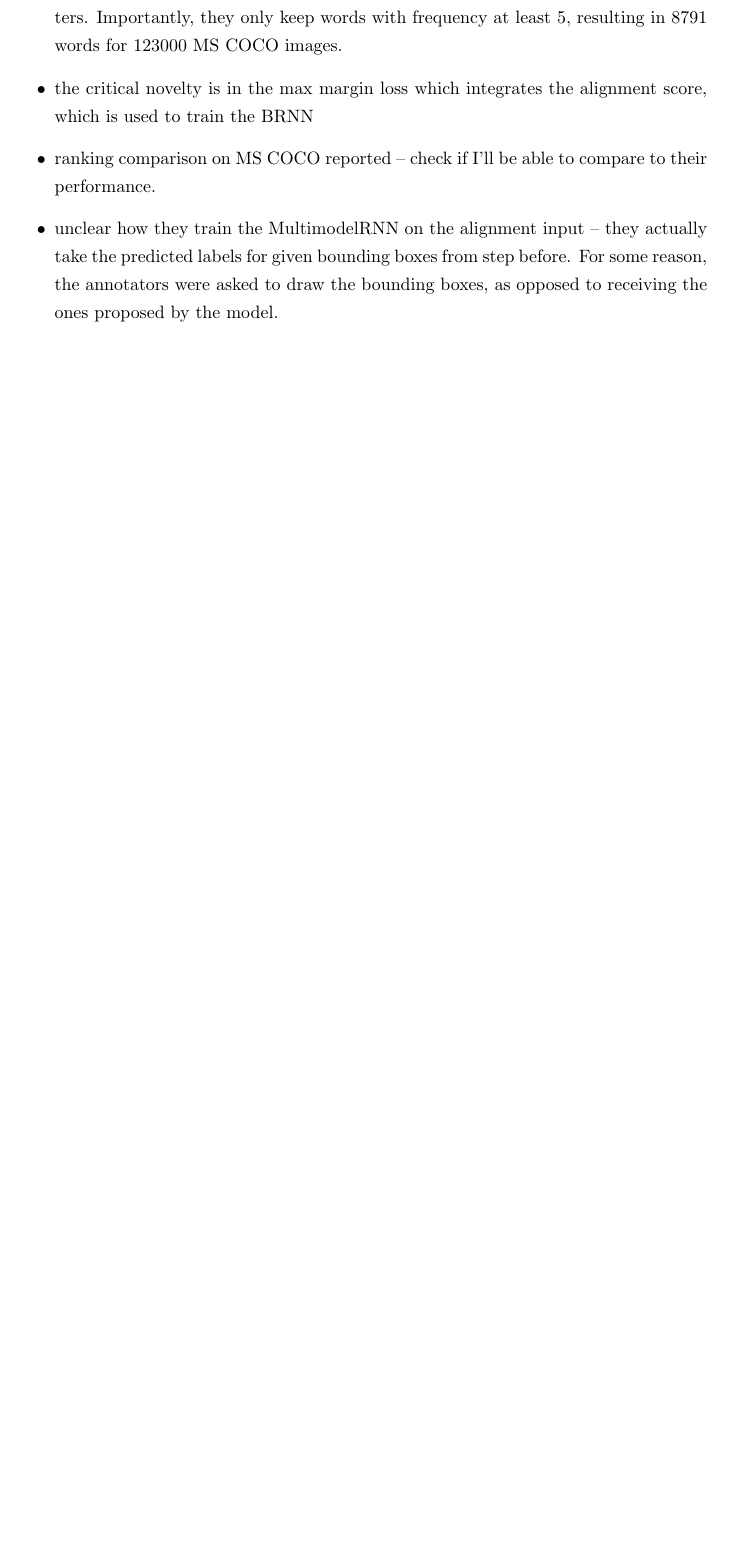
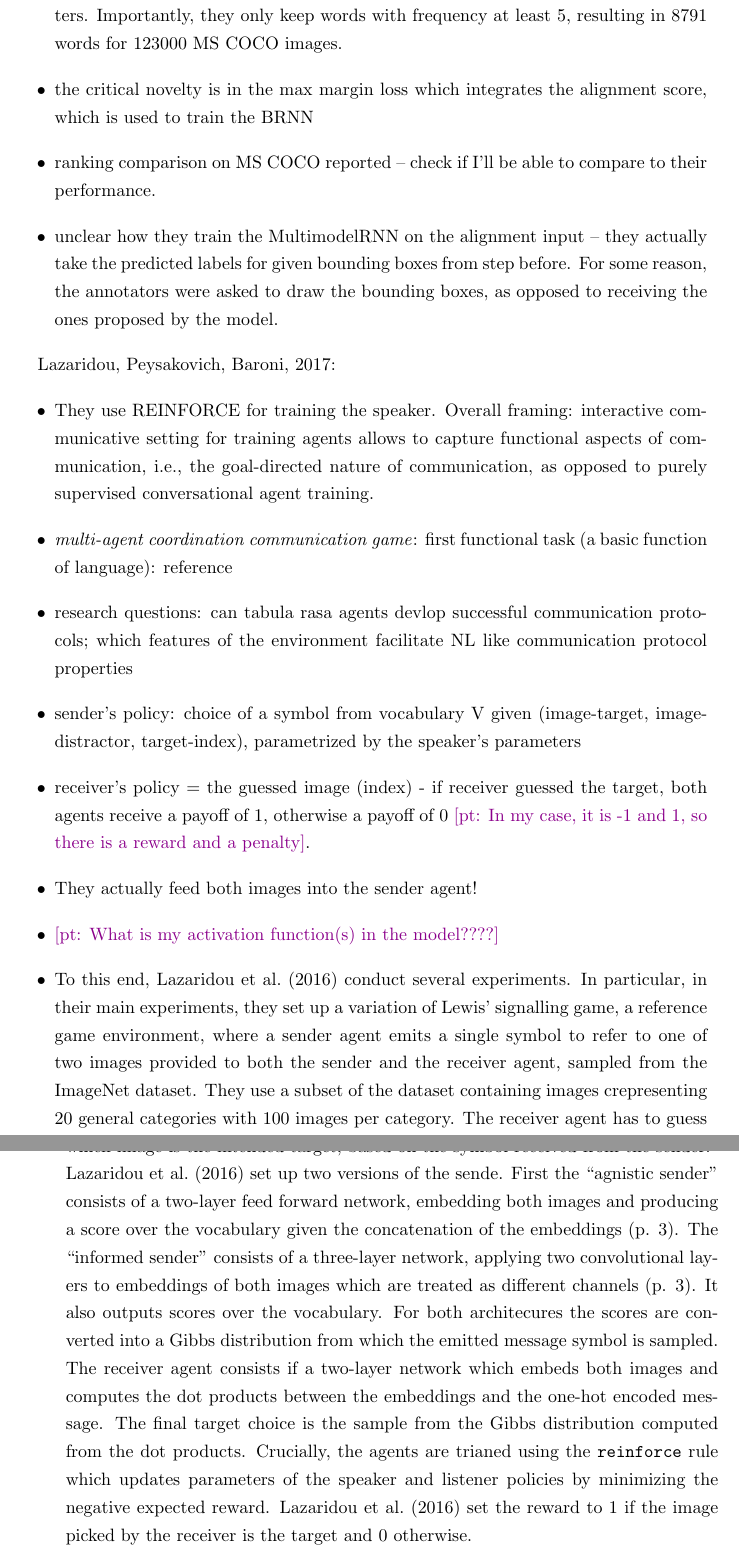
Before and after one commit to polina-tsvilodub/mSc-thesis, a LaTeX thesis (writing/thesis/main.tex, which reads writing/thesis/chapter03.tex): part of page 14 of 23 before the commit and two parts of pages 14 and 15 of 27 after it, the two joined at a grey line, cut so that both start at the same text, the shorter picture padded with empty space. Compiled offline with pdfLaTeX.

Commit message:
commit old notes

```diff
--- a/writing/thesis/chapter03.tex
+++ b/writing/thesis/chapter03.tex
@@ -16,3 +16,15 @@ Karpathy and Fei-Fei, 2015:
 	\item ranking comparison on MS COCO reported -- check if I'll be able to compare to their performance.
 	\item unclear how they train the MultimodelRNN on the alignment input -- they actually take the predicted labels for given bounding boxes from step before. For some reason, the annotators were asked to draw the bounding boxes, as opposed to receiving the ones proposed by the model.
 \end{itemize}
+
+Lazaridou, Peysakovich, Baroni, 2017:
+\begin{itemize}
+	\item They use REINFORCE for training the speaker. Overall framing: interactive communicative setting for training agents allows to capture functional aspects of communication, i.e., the goal-directed nature of communication, as opposed to purely supervised conversational agent training.
+	\item \textit{multi-agent coordination communication game}: first functional task (a basic function of language): reference
+	\item research questions: can tabula rasa agents devlop successful communication protocols; which features of the environment facilitate NL like communication protocol properties
+	\item  sender's policy: choice of a symbol from vocabulary V given (image-target, image-distractor, target-index), parametrized by the speaker's parameters
+	\item receiver's policy = the guessed image (index) - if receiver guessed the target, both agents receive a payoff of 1, otherwise a payoff of 0 \pt{In my case, it is -1 and 1, so there is a reward and a penalty}.
+	\item They actually feed both images into the sender agent!
+	\item \pt{What is my activation function(s) in the model????}
+	\item To this end, \textcite{lazaridou2016multi} conduct several experiments. In particular, in their main experiments, they set up a variation of Lewis' signalling game, a reference game environment, where a sender agent emits a single symbol to refer to one of two images provided to both the sender and the receiver agent, sampled from the ImageNet dataset. They use a subset of the dataset containing images crepresenting 20 general categories with 100 images per category. The receiver agent has to guess  which image is the intended target, based on the symbol received from the sender.\footnote{The terms \textit{sender} and \textit{speaker} agent will be used interchangeably in order to refer to the agent generating the message. Similarly, the terms \textit{receiver} and \textit{listener} agent both refer to the agent receiving the message and deciding which image is the intended target.} \textcite{lazaridou2016multi} set up two versions of the sende. First the ``agnistic sender'' consists of a two-layer feed forward network, embedding both images and producing a score over the vocabulary given the concatenation of the embeddings (p. 3). The ``informed sender'' consists of a three-layer network, applying two convolutional layers to embeddings of both images which are treated as different channels (p. 3). It also outputs scores over the vocabulary. For both architecures the scores are converted into a Gibbs distribution from which the emitted  message symbol is sampled. The receiver agent consists if a two-layer network which embeds both images and computes the dot products between the embeddings and the one-hot encoded message. The final target choice is the sample from the Gibbs distribution computed from the dot products. Crucially, the agents are trianed using the \texttt{reinforce} rule which updates parameters of the speaker and listener policies by minimizing the negative expected reward. \textcite{lazaridou2016multi} set the reward to 1 if the image picked by the receiver is the target and 0 otherwise.
+	\item They find that agents achieve high referential success after around 50000 training games and 1000 test games for different hyperparameter settings. Furthermore, it is found that the informed sender produces more semantically natural symbols (i.e., the same ones for the same categories) than the agnostic one, although the purity of the smeantics-based clusters is far from perfect. The agnostic speaker consistenly only uses two symbols.
```
Also changed, not shown: writing/thesis/chapter02.tex (+4 -0 lines), writing/thesis/chapter06.tex (+2 -0 lines), writing/thesis/chapter03.tex (6 more changed lines).
